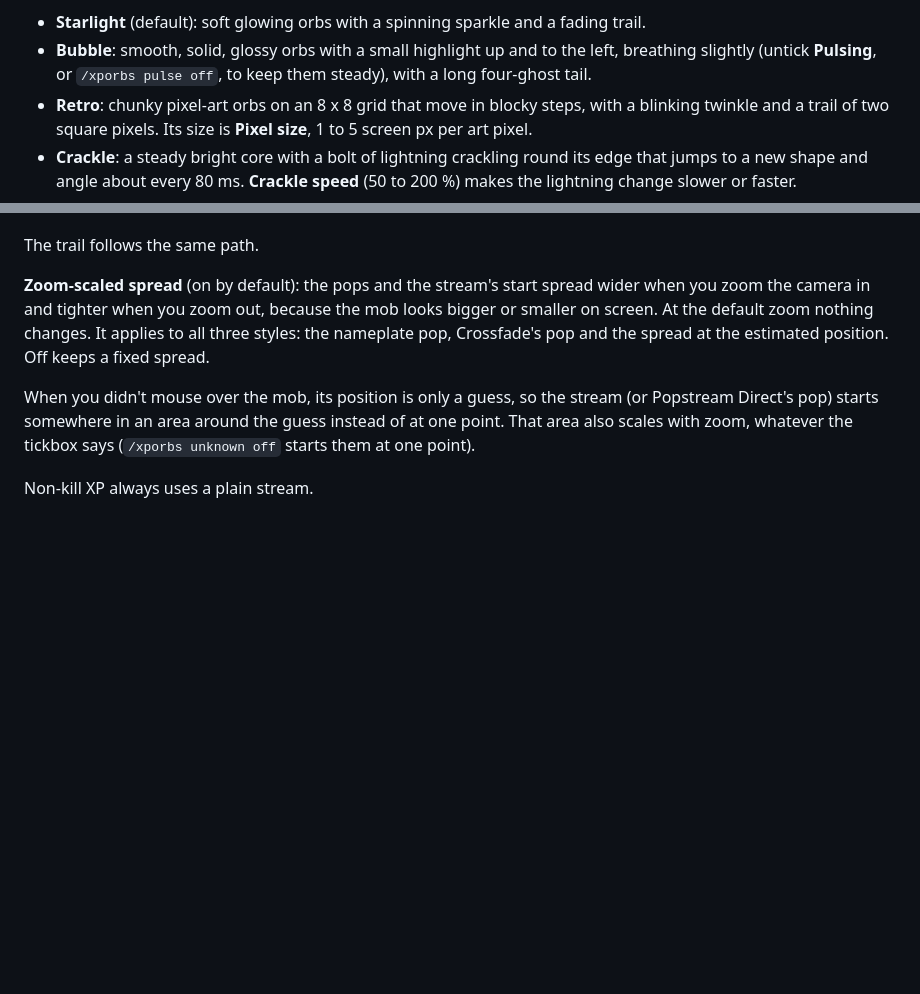
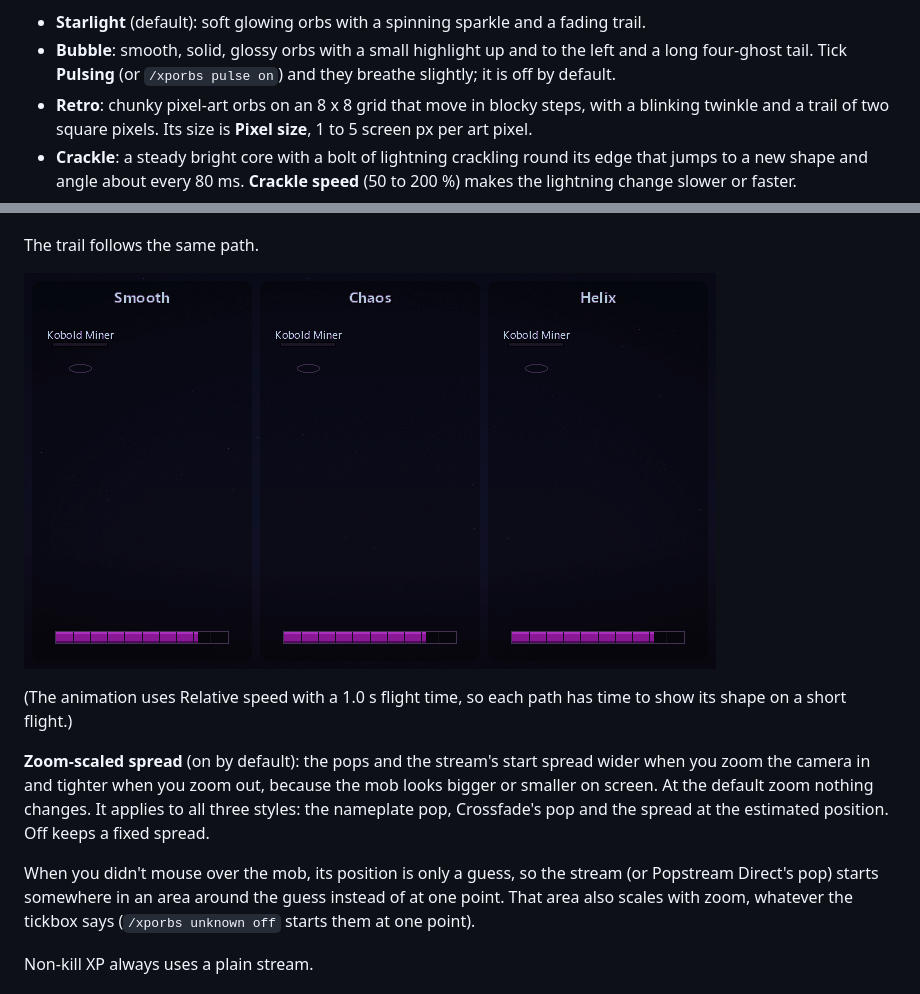
Before and after one commit to Talotan/XPOrbs, a Markdown page: README.md, 2 parts joined by grey strips. Rendered like a GitHub page; pictures changed too: docs/images/flight-paths.gif (added); blank space fills up the shorter version.

Commit message:
docs: orb shape and flight pathing GIFs in the README; Pulsing is off by default
Co-Authored-By: Claude Opus 5.5 <noreply@anthropic.com>

```diff
--- a/README.md
+++ b/README.md
@@ -205,8 +205,8 @@ never swaps the art on orbs already in the air. Hover an option in the dropdown
 quantity and opacity are remembered per shape: tune Retro and Starlight keeps its own values.
 
 - **Starlight** (default): soft glowing orbs with a spinning sparkle and a fading trail.
-- **Bubble**: smooth, solid, glossy orbs with a small highlight up and to the left, breathing slightly (untick
-  **Pulsing**, or `/xporbs pulse off`, to keep them steady), with a long four-ghost tail.
+- **Bubble**: smooth, solid, glossy orbs with a small highlight up and to the left and a long four-ghost tail. Tick
+  **Pulsing** (or `/xporbs pulse on`) and they breathe slightly; it is off by default.
 - **Retro**: chunky pixel-art orbs on an 8 x 8 grid that move in blocky steps, with a blinking twinkle and a trail of
   two square pixels. Its size is **Pixel size**, 1 to 5 screen px per art pixel.
 - **Crackle**: a steady bright core with a bolt of lightning crackling round its edge that jumps to a new shape and
@@ -231,6 +233,11 @@ the arrival glow don't change. Hover an option in the dropdown for a short descr
   orbs land.
 
 The trail follows the same path.
+
+![The three flight pathings, Smooth, Chaos and Helix, side by side](docs/images/flight-paths.gif)
+
+(The animation uses Relative speed with a 1.0 s flight time, so each path has time to show its shape on a short
+flight.)
 
 **Zoom-scaled spread** (on by default): the pops and the stream's start spread wider when you zoom the camera in and
 tighter when you zoom out, because the mob looks bigger or smaller on screen. At the default zoom nothing changes. It
```
Also changed, not shown: other parts of README.md (+2 -0 lines), 1 other file.
